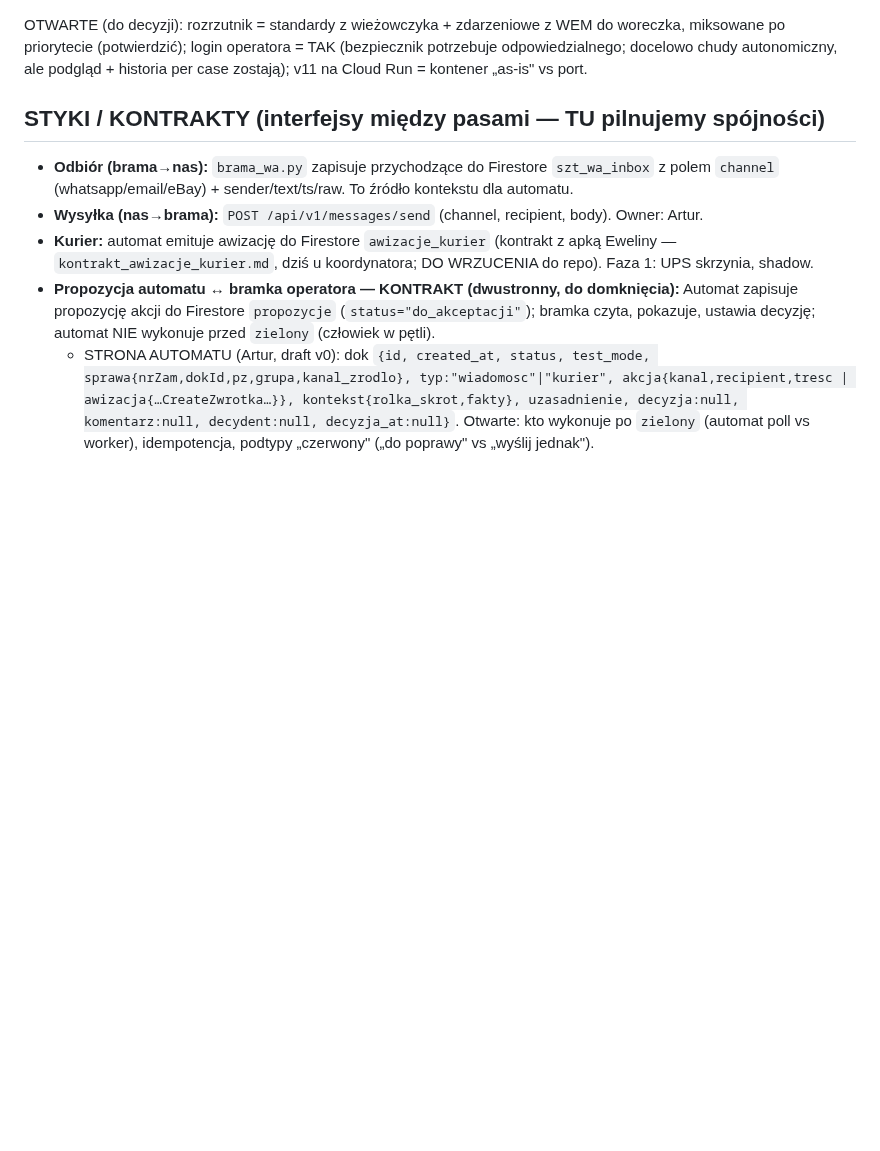
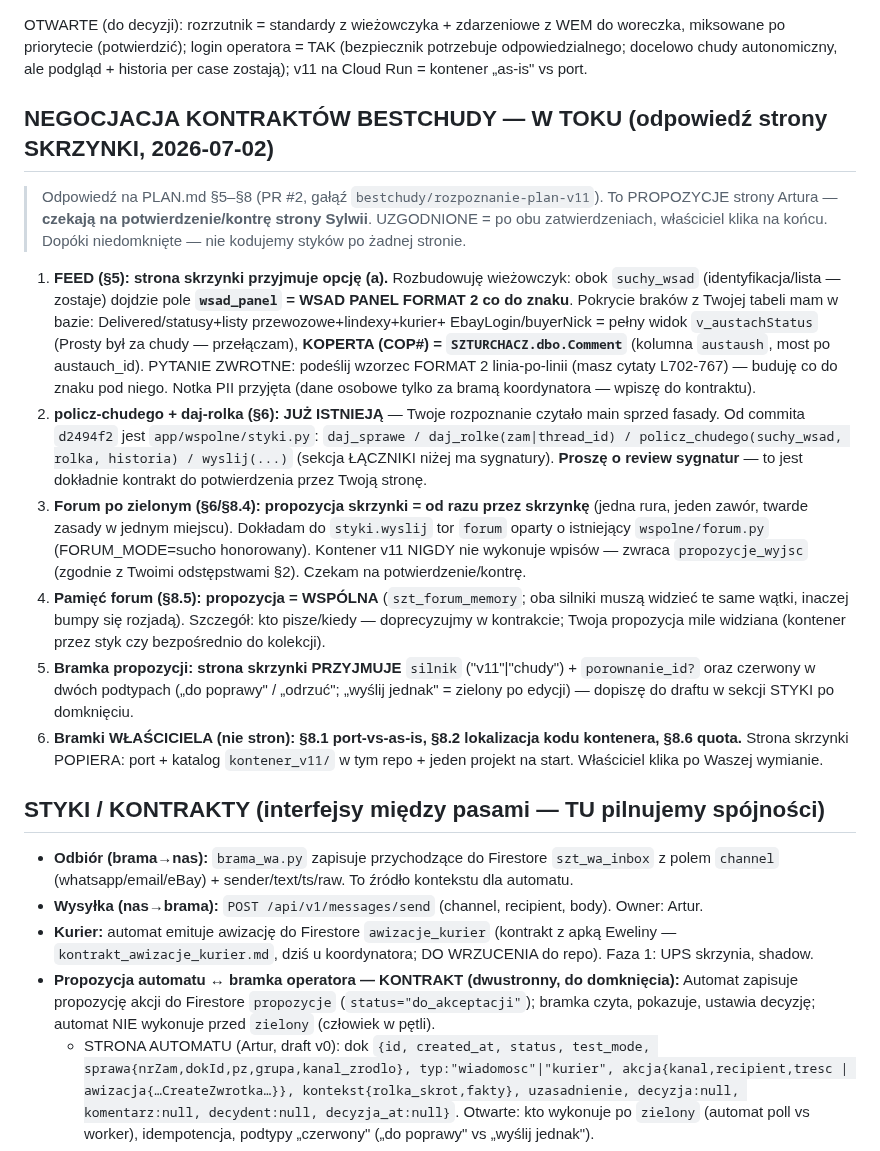
Before and after one commit to szturchaczysko-cpu/szturchacz-cloud, a Markdown page: COORDYNACJA.md, the part around the change. GitHub-like rendering; blank space fills up the shorter version.

Commit message:
Negocjacja kontraktow bestchudy: ODPOWIEDZ STRONY SKRZYNKI na PLAN.md par.5-8 (czeka na potwierdzenie strony Sylwii; wlasciciel klika na koncu)
Co-Authored-By: Claude Opus 4.8 <noreply@anthropic.com>

```diff
--- a/COORDYNACJA.md
+++ b/COORDYNACJA.md
@@ -109,6 +109,36 @@ TWARDE ZASADY (bezpieczeństwo — nie negocjowalne):
 OTWARTE (do decyzji): rozrzutnik = standardy z wieżowczyka + zdarzeniowe z WEM do woreczka, miksowane
 po priorytecie (potwierdzić); login operatora = TAK (bezpiecznik potrzebuje odpowiedzialnego; docelowo
 chudy autonomiczny, ale podgląd + historia per case zostają); v11 na Cloud Run = kontener „as-is" vs port.
+
+## NEGOCJACJA KONTRAKTÓW BESTCHUDY — W TOKU (odpowiedź strony SKRZYNKI, 2026-07-02)
+> Odpowiedź na PLAN.md §5–§8 (PR #2, gałąź `bestchudy/rozpoznanie-plan-v11`). To PROPOZYCJE strony
+> Artura — **czekają na potwierdzenie/kontrę strony Sylwii**. UZGODNIONE = po obu zatwierdzeniach,
+> właściciel klika na końcu. Dopóki niedomknięte — nie kodujemy styków po żadnej stronie.
+
+1. **FEED (§5): strona skrzynki przyjmuje opcję (a).** Rozbudowuję wieżowczyk: obok `suchy_wsad`
+   (identyfikacja/lista — zostaje) dojdzie pole **`wsad_panel` = WSAD PANEL FORMAT 2 co do znaku**.
+   Pokrycie braków z Twojej tabeli mam w bazie: Delivered/statusy+listy przewozowe+lindexy+kurier+
+   EbayLogin/buyerNick = pełny widok `v_austachStatus` (Prosty był za chudy — przełączam), **KOPERTA
+   (COP#) = `SZTURCHACZ.dbo.Comment`** (kolumna `austaush`, most po austauch_id). PYTANIE ZWROTNE:
+   podeślij wzorzec FORMAT 2 linia-po-linii (masz cytaty L702-767) — buduję co do znaku pod niego.
+   Notka PII przyjęta (dane osobowe tylko za bramą koordynatora — wpiszę do kontraktu).
+2. **policz-chudego + daj-rolka (§6): JUŻ ISTNIEJĄ** — Twoje rozpoznanie czytało main sprzed fasady.
+   Od commita `d2494f2` jest `app/wspolne/styki.py`: `daj_sprawe / daj_rolke(zam|thread_id) /
+   policz_chudego(suchy_wsad, rolka, historia) / wyslij(...)` (sekcja ŁĄCZNIKI niżej ma sygnatury).
+   **Proszę o review sygnatur** — to jest dokładnie kontrakt do potwierdzenia przez Twoją stronę.
+3. **Forum po zielonym (§6/§8.4): propozycja skrzynki = od razu przez skrzynkę** (jedna rura, jeden
+   zawór, twarde zasady w jednym miejscu). Dokładam do `styki.wyslij` tor `forum` oparty o istniejący
+   `wspolne/forum.py` (FORUM_MODE=sucho honorowany). Kontener v11 NIGDY nie wykonuje wpisów — zwraca
+   `propozycje_wyjsc` (zgodnie z Twoimi odstępstwami §2). Czekam na potwierdzenie/kontrę.
+4. **Pamięć forum (§8.5): propozycja = WSPÓLNA** (`szt_forum_memory`; oba silniki muszą widzieć te
+   same wątki, inaczej bumpy się rozjadą). Szczegół: kto pisze/kiedy — doprecyzujmy w kontrakcie;
+   Twoja propozycja mile widziana (kontener przez styk czy bezpośrednio do kolekcji).
+5. **Bramka propozycji: strona skrzynki PRZYJMUJE** `silnik` ("v11"|"chudy") + `porownanie_id?` oraz
+   czerwony w dwóch podtypach („do poprawy" / „odrzuć"; „wyślij jednak" = zielony po edycji) —
+   dopiszę do draftu w sekcji STYKI po domknięciu.
+6. **Bramki WŁAŚCICIELA (nie stron): §8.1 port-vs-as-is, §8.2 lokalizacja kodu kontenera, §8.6 quota.**
+   Strona skrzynki POPIERA: port + katalog `kontener_v11/` w tym repo + jeden projekt na start.
+   Właściciel klika po Waszej wymianie.
 
 ## STYKI / KONTRAKTY (interfejsy między pasami — TU pilnujemy spójności)
 - **Odbiór (brama→nas):** `brama_wa.py` zapisuje przychodzące do Firestore `szt_wa_inbox`
```
